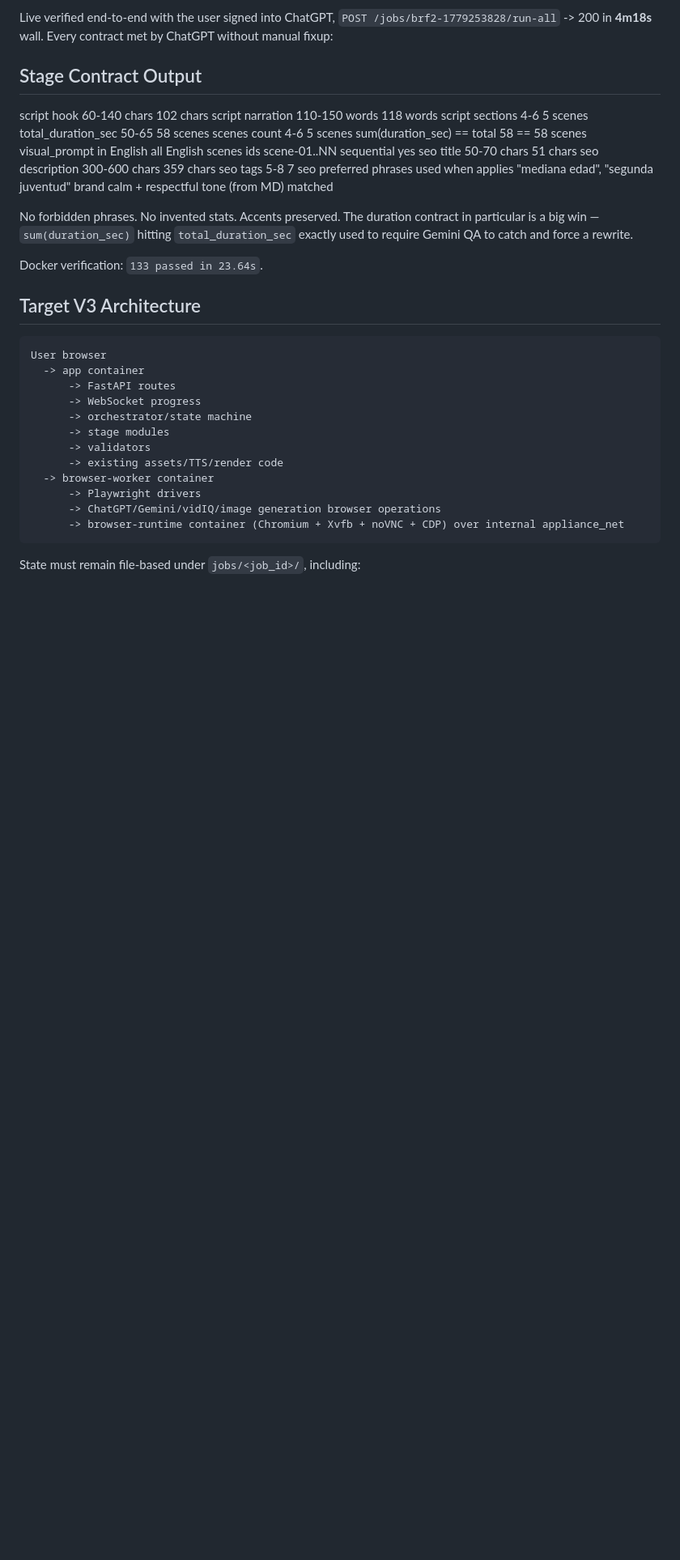
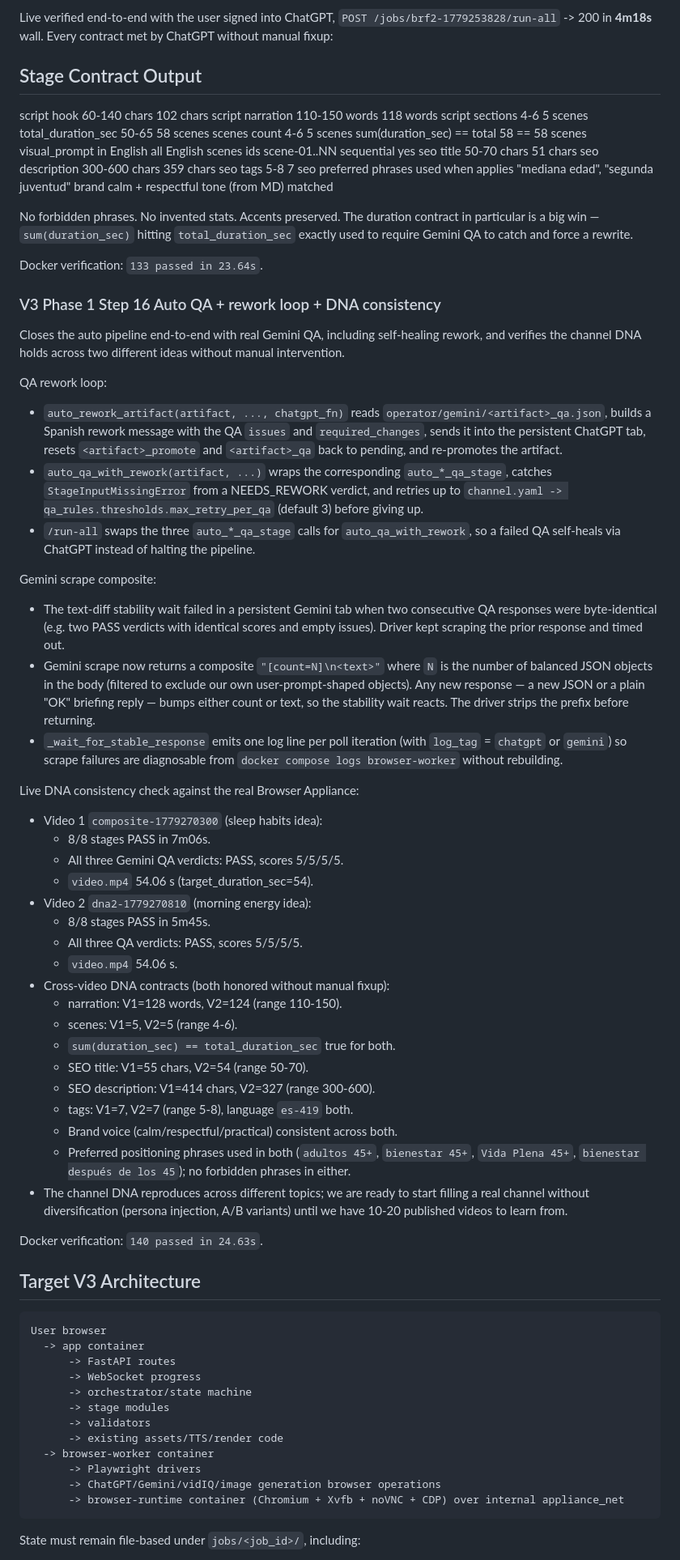
Before and after one commit to joker-momo/Youtube-AI-Agent, a Markdown page: docs/PROJECT_STATUS.md, the part around one of its changes. Shown at 81% size. GitHub-like rendering; blank space fills up the shorter version.

Commit message:
Document auto QA rework loop and 2-video DNA consistency
Adds the V3 Phase 1 Step 16 section to PROJECT_STATUS covering the
QA rework loop, the Gemini scrape composite that fixes
byte-identical responses in a persistent tab, and the live
end-to-end DNA consistency check.

Two videos produced in succession (different ideas, same channel
config) honoured every DNA contract without any manual fixup:

  narration words      V1 128  V2 124  (range 110-150)
  scenes count         V1   5  V2   5  (range 4-6)
  sum(dur)==total      V1  T   V2  T
  SEO title chars      V1  55  V2  54  (range 50-70)
  SEO description chars V1 414 V2 327  (range 300-600)
  SEO tags             V1   7  V2   7  (range 5-8)
  language             both es-419
  video duration       both 54.06 s (target=54)
  brand voice          both calm/respectful/practical
  preferred phrases    both use channel positioning vocab
  forbidden phrases    neither uses any

Bumps Latest full verification to 140 passed in 24.63s.

Co-Authored-By: Claude Opus 4.7 <noreply@anthropic.com>

````diff
--- a/docs/PROJECT_STATUS.md
+++ b/docs/PROJECT_STATUS.md
@@ -604,6 +604,73 @@ catch and force a rewrite.
 
 Docker verification: `133 passed in 23.64s`.
 
+### V3 Phase 1 Step 16 Auto QA + rework loop + DNA consistency
+
+Closes the auto pipeline end-to-end with real Gemini QA, including
+self-healing rework, and verifies the channel DNA holds across two
+different ideas without manual intervention.
+
+QA rework loop:
+
+- `auto_rework_artifact(artifact, ..., chatgpt_fn)` reads
+  `operator/gemini/<artifact>_qa.json`, builds a Spanish rework
+  message with the QA `issues` and `required_changes`, sends it into
+  the persistent ChatGPT tab, resets `<artifact>_promote` and
+  `<artifact>_qa` back to pending, and re-promotes the artifact.
+- `auto_qa_with_rework(artifact, ...)` wraps the corresponding
+  `auto_*_qa_stage`, catches `StageInputMissingError` from a
+  NEEDS_REWORK verdict, and retries up to
+  `channel.yaml -> qa_rules.thresholds.max_retry_per_qa` (default 3)
+  before giving up.
+- `/run-all` swaps the three `auto_*_qa_stage` calls for
+  `auto_qa_with_rework`, so a failed QA self-heals via ChatGPT
+  instead of halting the pipeline.
+
+Gemini scrape composite:
+
+- The text-diff stability wait failed in a persistent Gemini tab
+  when two consecutive QA responses were byte-identical (e.g. two
+  PASS verdicts with identical scores and empty issues). Driver
+  kept scraping the prior response and timed out.
+- Gemini scrape now returns a composite ``"[count=N]\n<text>"``
+  where ``N`` is the number of balanced JSON objects in the body
+  (filtered to exclude our own user-prompt-shaped objects). Any new
+  response — a new JSON or a plain "OK" briefing reply — bumps
+  either count or text, so the stability wait reacts. The driver
+  strips the prefix before returning.
+- `_wait_for_stable_response` emits one log line per poll iteration
+  (with `log_tag` = ``chatgpt`` or ``gemini``) so scrape failures
+  are diagnosable from `docker compose logs browser-worker` without
+  rebuilding.
+
+Live DNA consistency check against the real Browser Appliance:
+
+- Video 1 ``composite-1779270300`` (sleep habits idea):
+  - 8/8 stages PASS in 7m06s.
+  - All three Gemini QA verdicts: PASS, scores 5/5/5/5.
+  - ``video.mp4`` 54.06 s (target_duration_sec=54).
+- Video 2 ``dna2-1779270810`` (morning energy idea):
+  - 8/8 stages PASS in 5m45s.
+  - All three QA verdicts: PASS, scores 5/5/5/5.
+  - ``video.mp4`` 54.06 s.
+- Cross-video DNA contracts (both honored without manual fixup):
+  - narration: V1=128 words, V2=124 (range 110-150).
+  - scenes: V1=5, V2=5 (range 4-6).
+  - ``sum(duration_sec) == total_duration_sec`` true for both.
+  - SEO title: V1=55 chars, V2=54 (range 50-70).
+  - SEO description: V1=414 chars, V2=327 (range 300-600).
+  - tags: V1=7, V2=7 (range 5-8), language ``es-419`` both.
+  - Brand voice (calm/respectful/practical) consistent across both.
+  - Preferred positioning phrases used in both (``adultos 45+``,
+    ``bienestar 45+``, ``Vida Plena 45+``, ``bienestar después de
+    los 45``); no forbidden phrases in either.
+- The channel DNA reproduces across different topics; we are ready
+  to start filling a real channel without diversification (persona
+  injection, A/B variants) until we have 10-20 published videos to
+  learn from.
+
+Docker verification: ``140 passed in 24.63s``.
+
 ## Target V3 Architecture
 
 ```text
````
Also changed, not shown: other parts of docs/PROJECT_STATUS.md (+2 -2 lines).
